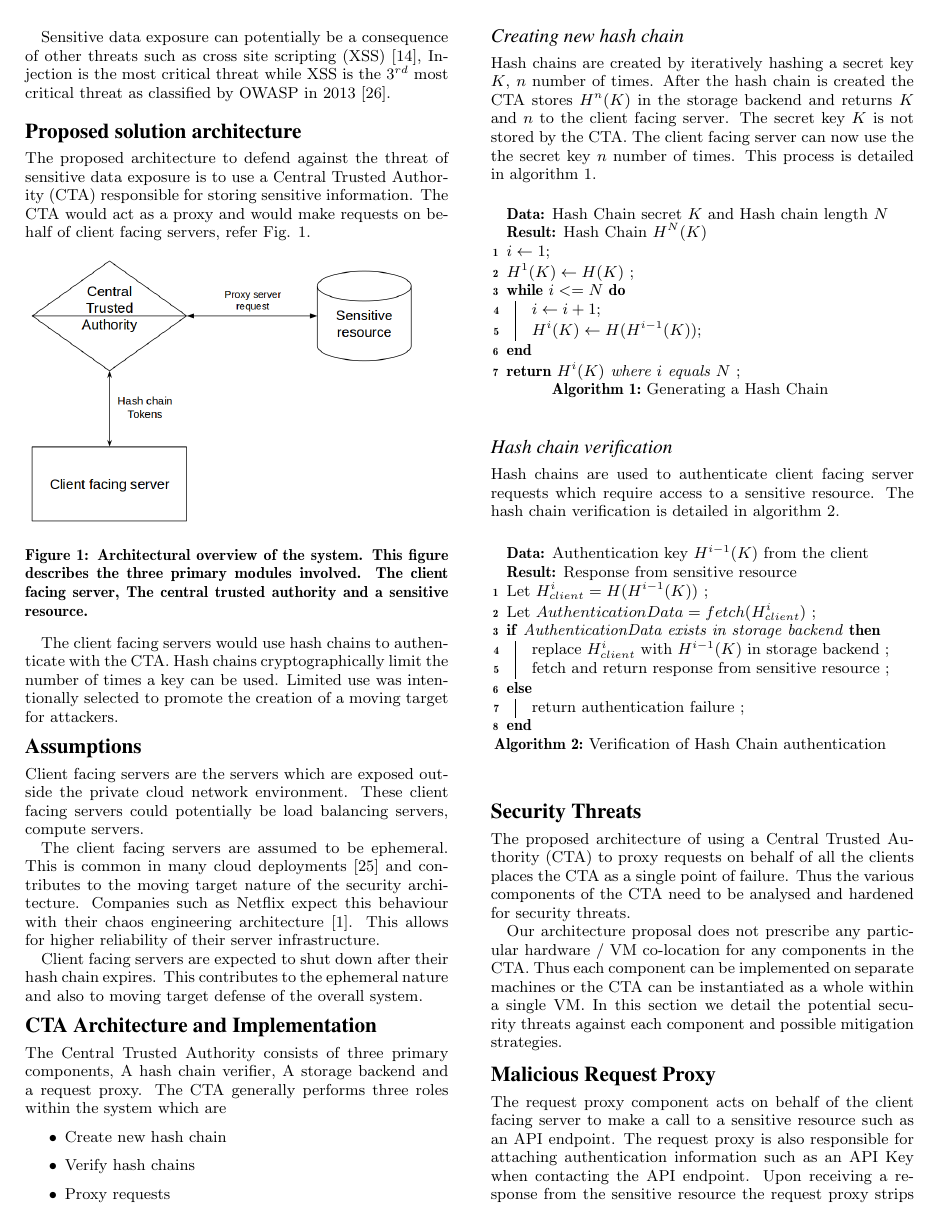
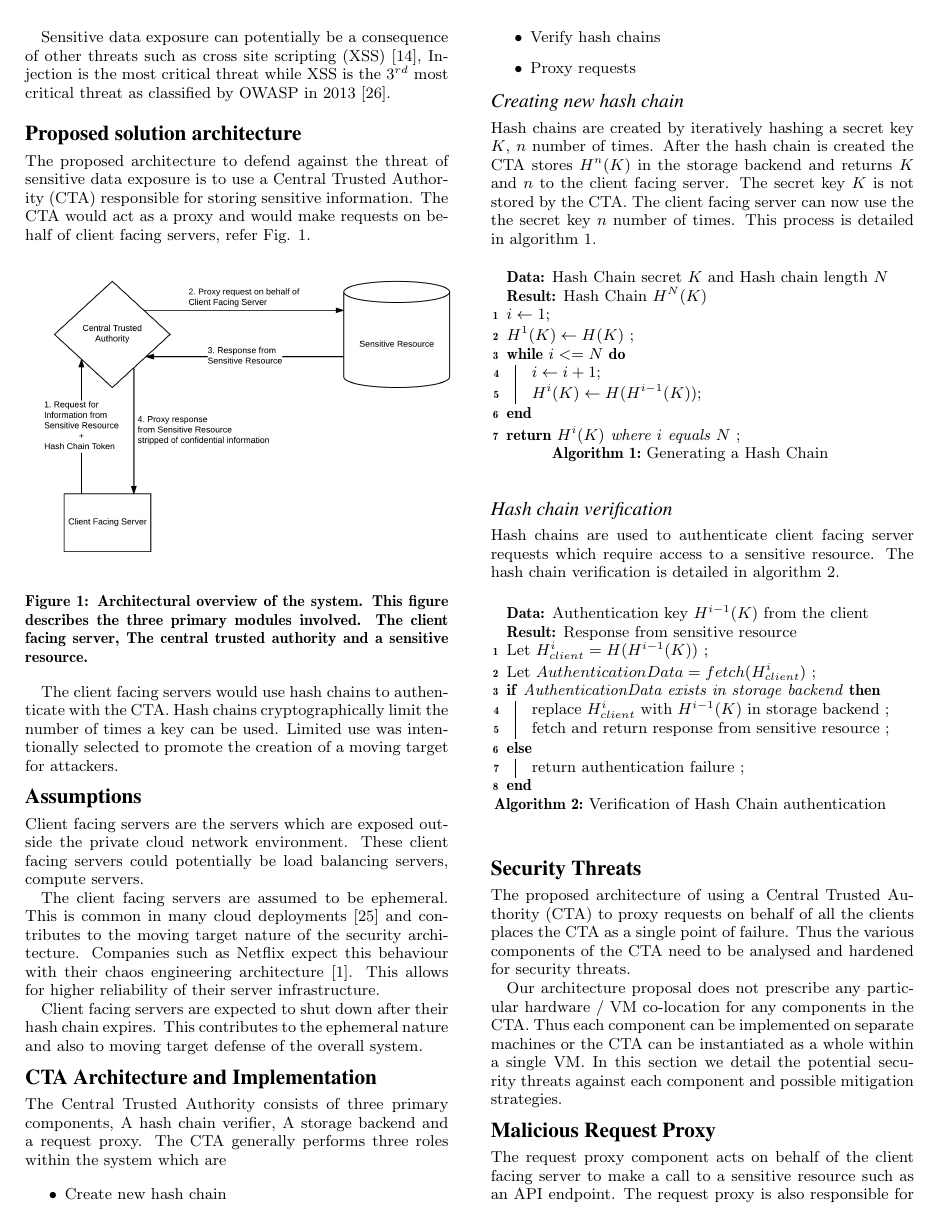
Before and after one commit to gautamk/css539, a LaTeX paper (final_paper/final_paper.tex): page 2 of 6. Compiled offline with pdfLaTeX.

Commit message:
Fixing clarity in figure 1(overall_architecture)

```diff
--- a/final_paper/final_paper.tex
+++ b/final_paper/final_paper.tex
@@ -142,8 +142,8 @@ Sensitive data exposure can potentially be a consequence of other threats such a
 
 The proposed architecture to defend against the threat of sensitive data exposure is to use a Central Trusted Authority (CTA) responsible for storing sensitive information. The CTA would act as a proxy and would make requests on behalf of client facing servers, refer Fig. \ref{fig:architectureoverview}.
 
-\begin{figure}[hbtp]
-\includegraphics[scale=0.3]{overview_architecture.png}
+\begin{figure}[ht]
+\includegraphics[keepaspectratio=true,scale=0.145]{overview_architecture.png}
 \caption{Architectural overview of the system. This figure describes the three primary modules involved. The client facing server, The central trusted authority and a sensitive resource.}
 \label{fig:architectureoverview}
 \end{figure}
```
Also changed, not shown: final_paper/final_paper.pdf, final_paper/overview_architecture.png.
